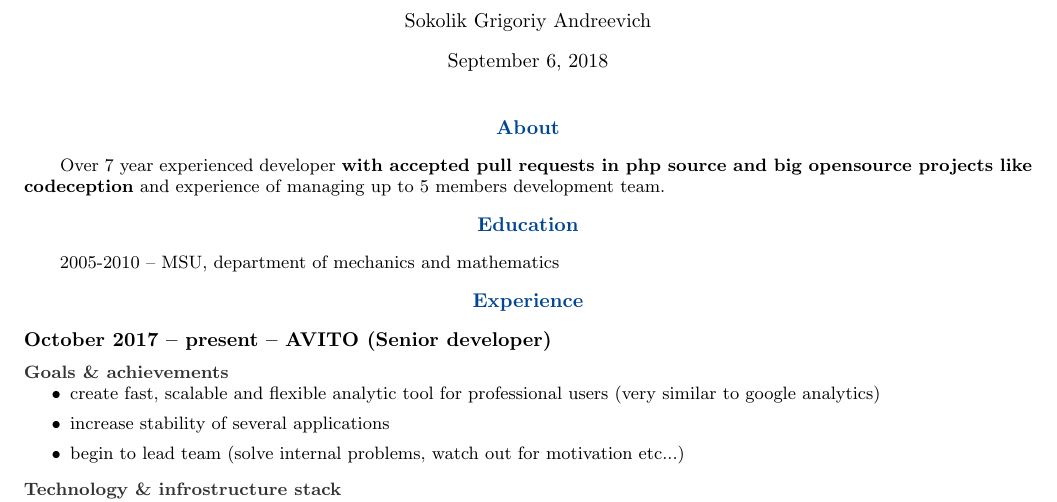
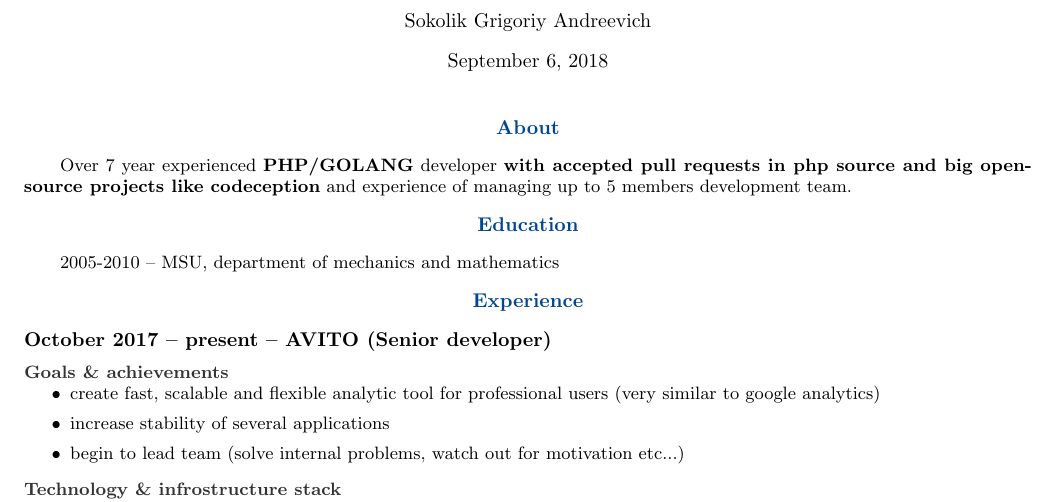
Before and after one commit to sah4ez/cv, a LaTeX CV (cv.tex): part of page 1 of 4, cut so that both start at the same text. Compiled offline with pdfLaTeX.

Commit message:
Some text optimizations

```diff
--- a/cv.tex
+++ b/cv.tex
@@ -38,7 +38,7 @@
 \maketitle
 
 \section* {About}
-Over 7 year experienced developer \textbf{with accepted pull requests in php source and big opensource projects like codeception} and experience of managing up to 5 members development team.
+Over 7 year experienced \textbf{PHP/GOLANG} developer \textbf{with accepted pull requests in php source and big opensource projects like codeception} and experience of managing up to 5 members development team.
 
 \section* {Education}
 2005-2010 -- MSU, department of mechanics and mathematics
```
